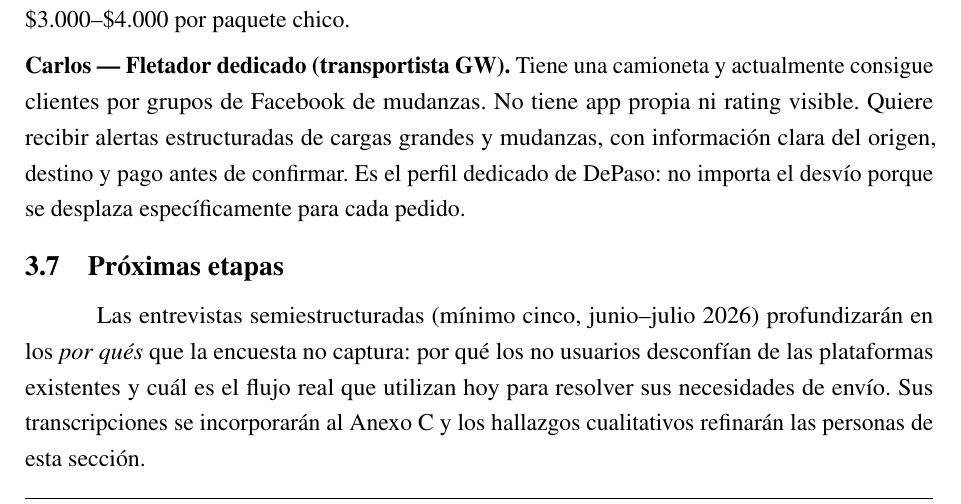
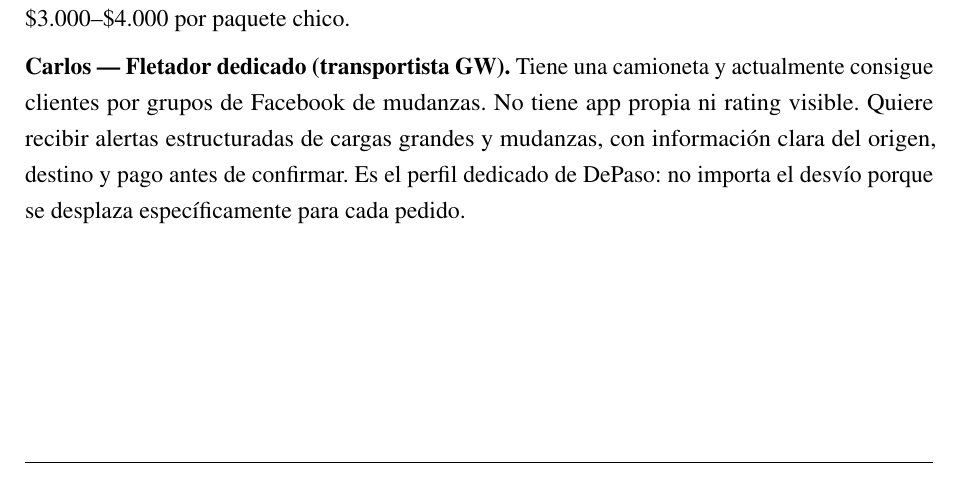
Before and after one commit to martinatoffoletto/UADE_PFI_Template-develop, a LaTeX book (main.tex, which reads chapters/chapter03.tex): part of page 19 of 29, cut so that both start at the same text. Compiled offline with pdfLaTeX.

Commit message:
user research

```diff
--- a/chapters/chapter03.tex
+++ b/chapters/chapter03.tex
@@ -79,8 +79,3 @@ A partir de los datos de la encuesta y en anticipación de las entrevistas, se c
 
 \medskip
 \noindent\textbf{Carlos --- Fletador dedicado (transportista GW).} Tiene una camioneta y actualmente consigue clientes por grupos de Facebook de mudanzas. No tiene app propia ni rating visible. Quiere recibir alertas estructuradas de cargas grandes y mudanzas, con información clara del origen, destino y pago antes de confirmar. Es el perfil dedicado de DePaso: no importa el desvío porque se desplaza específicamente para cada pedido.
-
-% ─────────────────────────────────────────────────────────────────────────────
-\section{Próximas etapas}
-
-Las entrevistas semiestructuradas (mínimo cinco, junio--julio 2026) profundizarán en los \emph{por qués} que la encuesta no captura: por qué los no usuarios desconfían de las plataformas existentes y cuál es el flujo real que utilizan hoy para resolver sus necesidades de envío. Sus transcripciones se incorporarán al Anexo~C y los hallazgos cualitativos refinarán las personas de esta sección.
```
